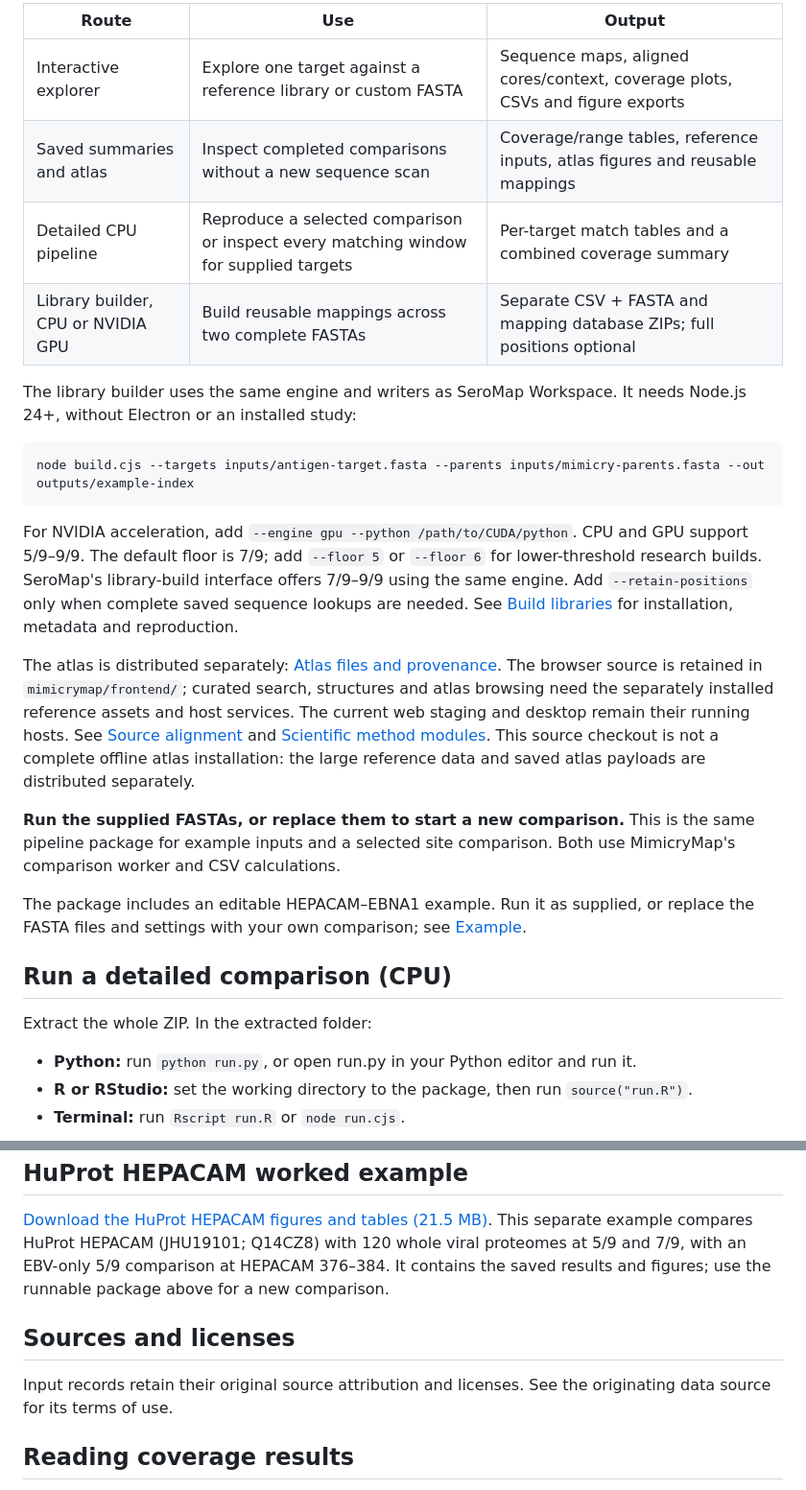
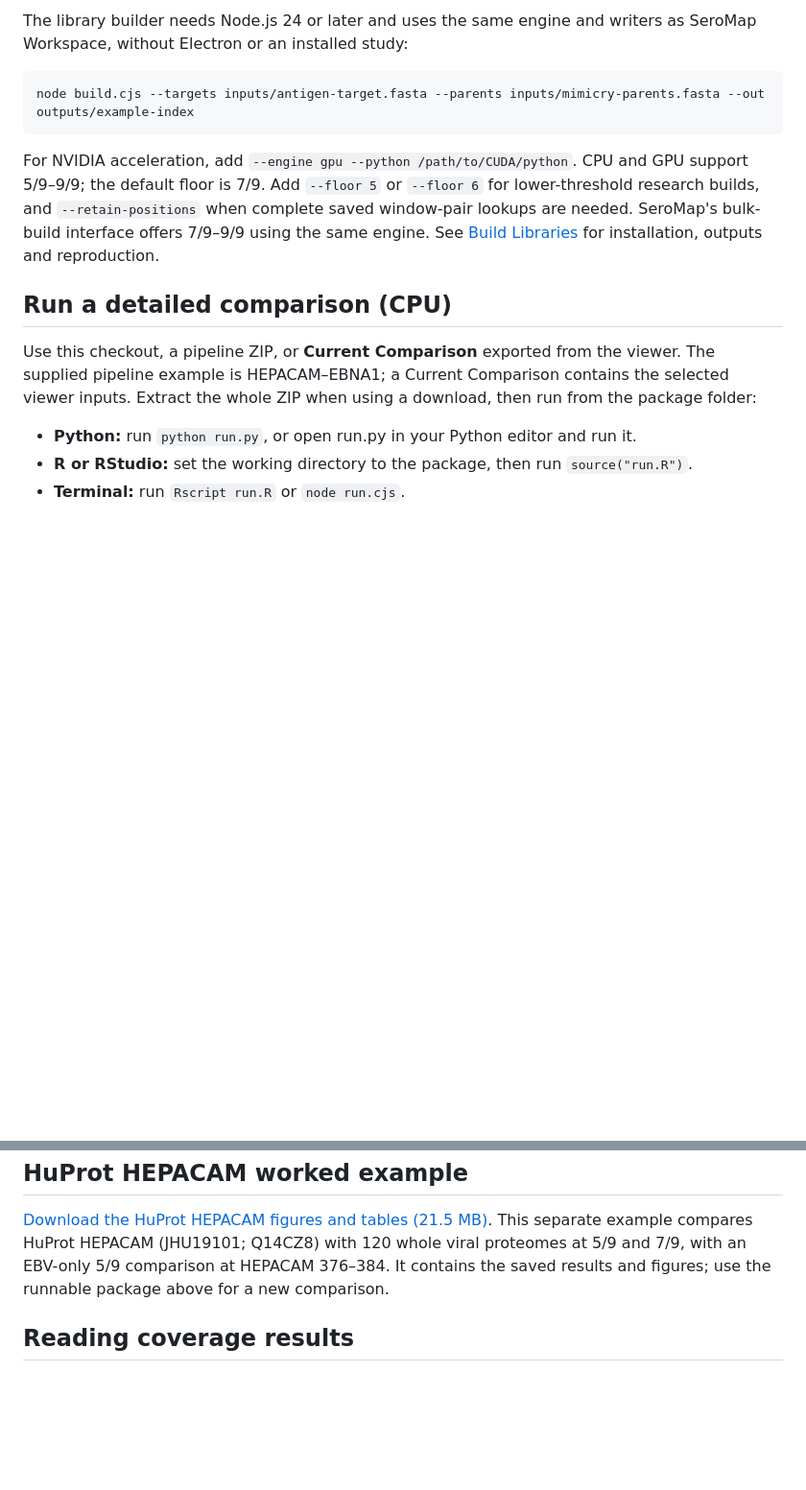
Before and after one commit to seromics/mimicrymap, a Markdown page: README.md, 2 parts joined by grey strips. Shown at 96% size. Drawn GitHub-style; blank space fills up the shorter version.

````diff
--- a/README.md
+++ b/README.md
@@ -68,40 +47,24 @@ reference collections.
 
-| Route | Use | Output |
-| --- | --- | --- |
-| Interactive explorer | Explore one target against a reference library or custom FASTA | Sequence maps, aligned cores/context, coverage plots, CSVs and figure exports |
-| Saved summaries and atlas | Inspect completed comparisons without a new sequence scan | Coverage/range tables, reference inputs, atlas figures and reusable mappings |
-| Detailed CPU pipeline | Reproduce a selected comparison or inspect every matching window for supplied targets | Per-target match tables and a combined coverage summary |
-| Library builder, CPU or NVIDIA GPU | Build reusable mappings across two complete FASTAs | Separate CSV + FASTA and mapping database ZIPs; full positions optional |
-
-The library builder uses the same engine and writers as SeroMap Workspace.
-It needs Node.js 24+, without Electron or an installed study:
+The library builder needs Node.js 24 or later and uses the same engine and writers
+as SeroMap Workspace, without Electron or an installed study:
 
 ```sh
 node build.cjs --targets inputs/antigen-target.fasta --parents inputs/mimicry-parents.fasta --out outputs/example-index
 ```
 
 For NVIDIA acceleration, add `--engine gpu --python /path/to/CUDA/python`.
-CPU and GPU support 5/9–9/9. The default floor is 7/9; add `--floor 5`
-or `--floor 6` for lower-threshold research builds. SeroMap's library-build
-interface offers 7/9–9/9 using the same engine.
-Add `--retain-positions` only when complete saved sequence lookups are needed.
-See [Build libraries](docs/BUILD.md) for installation, metadata and reproduction.
-
-The atlas is distributed separately: [Atlas files and provenance](docs/ATLAS.md).
-The browser source is retained in `mimicrymap/frontend/`; curated search, structures
-and atlas browsing need the separately installed reference assets and host services.
-The current web staging and desktop remain their running hosts. See
-[Source alignment](docs/DEVELOPMENT.md) and [Scientific method modules](docs/METHOD-MODULES.md).
-This source checkout is not a complete offline atlas installation: the large
-reference data and saved atlas payloads are distributed separately.
-
-**Run the supplied FASTAs, or replace them to start a new comparison.** This is the same pipeline package for example inputs and a selected site comparison. Both use MimicryMap's comparison worker and CSV calculations.
-
-The package includes an editable HEPACAM–EBNA1 example. Run it as supplied, or replace the FASTA files and settings with your own comparison; see [Example](docs/EXAMPLE.md).
+CPU and GPU support 5/9–9/9; the default floor is 7/9. Add `--floor 5` or
+`--floor 6` for lower-threshold research builds, and `--retain-positions` when
+complete saved window-pair lookups are needed. SeroMap's bulk-build interface
+offers 7/9–9/9 using the same engine. See [Build Libraries](docs/BUILD.md) for
+installation, outputs and reproduction.
 
 ## Run a detailed comparison (CPU)
 
-Extract the whole ZIP. In the extracted folder:
+Use this checkout, a pipeline ZIP, or **Current Comparison** exported from the
+viewer. The supplied pipeline example is HEPACAM–EBNA1; a Current Comparison
+contains the selected viewer inputs. Extract the whole ZIP when using a download,
+then run from the package folder:
 
 - **Python:** run `python run.py`, or open run.py in your Python editor and run it.
 - **R or RStudio:** set the working directory to the package, then run `source("run.R")`.
@@ -172,10 +135,6 @@ The packaged [Summary Download Guide](docs/SUMMARY-DOWNLOADS.md) explains the re
 
 [Download the HuProt HEPACAM figures and tables (21.5 MB)](https://github.com/seromics/mimicrymap/raw/refs/heads/main/examples/hepacam-huprot-viral-example.zip). This separate example compares HuProt HEPACAM (JHU19101; Q14CZ8) with 120 whole viral proteomes at 5/9 and 7/9, with an EBV-only 5/9 comparison at HEPACAM 376–384. It contains the saved results and figures; use the runnable package above for a new comparison.
 
-## Sources and licenses
-
-Input records retain their original source attribution and licenses. See the originating data source for its terms of use.
-
 ## Reading coverage results
 
 Target coverage is the percentage of target residues covered by qualifying nine-residue windows. Parent coverage uses the parent protein's full length. Overlapping windows cover a residue only once, and every position within a qualifying window contributes to coverage, including mismatches.
````
Also changed, not shown: other parts of README.md (+50 -46 lines), docs/USAGE.md (+5 -0 lines), docs/VIEWER.md (added, +80 -0 lines), docs/images/viewer-wide.jpg (added).
